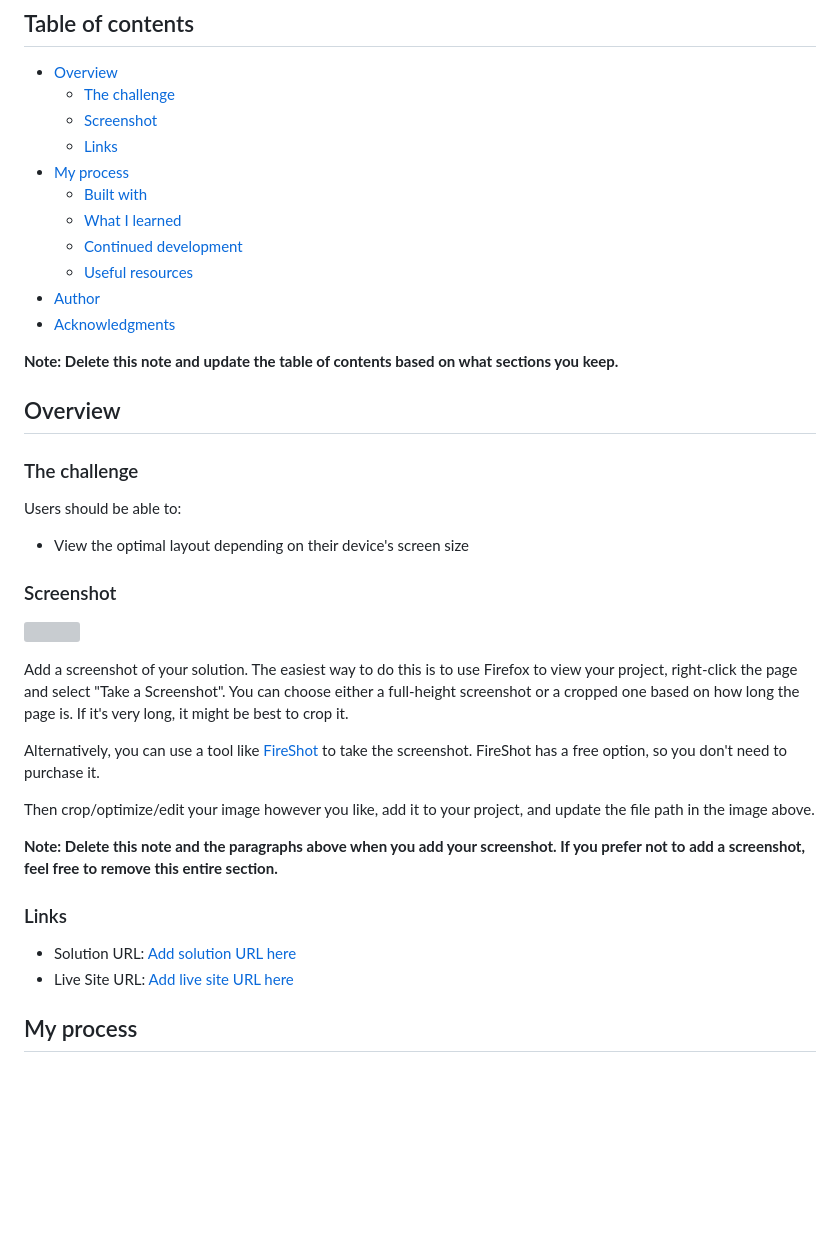
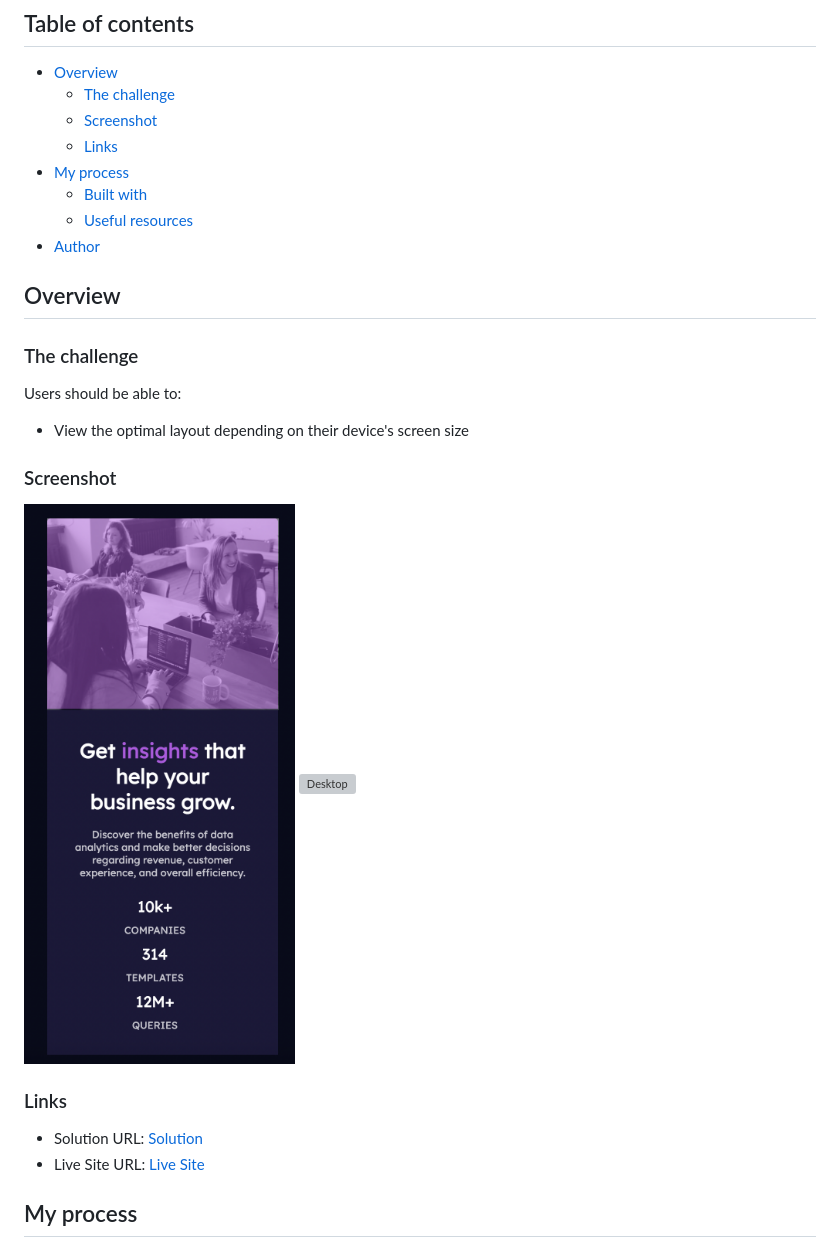
Before and after one commit to TheDeola/stats-preview-card-component-main, a Markdown page: README.md, the part around the change printed below. Drawn GitHub-style; pictures changed too: screenshot1.png (added); blank space fills up the shorter version; grey boxes are pictures that could not be loaded.

```diff
--- a/README.md
+++ b/README.md
@@ -10,13 +10,9 @@ This is a solution to the [Stats preview card component challenge on Frontend Me
   - [Links](#links)
 - [My process](#my-process)
   - [Built with](#built-with)
-  - [What I learned](#what-i-learned)
-  - [Continued development](#continued-development)
   - [Useful resources](#useful-resources)
 - [Author](#author)
-- [Acknowledgments](#acknowledgments)
 
-**Note: Delete this note and update the table of contents based on what sections you keep.**
 
 ## Overview
 
@@ -28,20 +24,13 @@ Users should be able to:
 
 ### Screenshot
 
-![](./screenshot.jpg)
-
-Add a screenshot of your solution. The easiest way to do this is to use Firefox to view your project, right-click the page and select "Take a Screenshot". You can choose either a full-height screenshot or a cropped one based on how long the page is. If it's very long, it might be best to crop it.
-
-Alternatively, you can use a tool like [FireShot](https://getfireshot.com/) to take the screenshot. FireShot has a free option, so you don't need to purchase it.
-
-Then crop/optimize/edit your image however you like, add it to your project, and update the file path in the image above.
-
-**Note: Delete this note and the paragraphs above when you add your screenshot. If you prefer not to add a screenshot, feel free to remove this entire section.**
+![Mobile](./screenshot1.png)
+![Desktop](./screenshot2.png)
 
 ### Links
 
-- Solution URL: [Add solution URL here](https://your-solution-url.com)
-- Live Site URL: [Add live site URL here](https://your-live-site-url.com)
+- Solution URL: [Solution](https://github.com/TheDeola/stats-preview-card-component-main)
+- Live Site URL: [Live Site](https://stats-pview-card.netlify.app/)
 
 ## My process
 
```
Also changed, not shown: other parts of README.md (+5 -50 lines), 1 other file.
